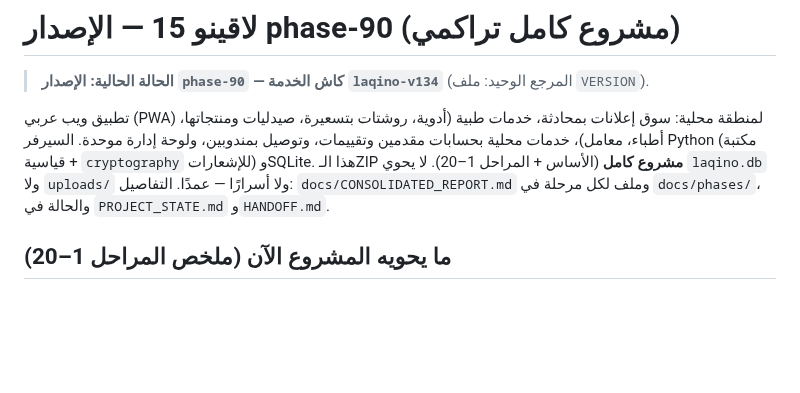
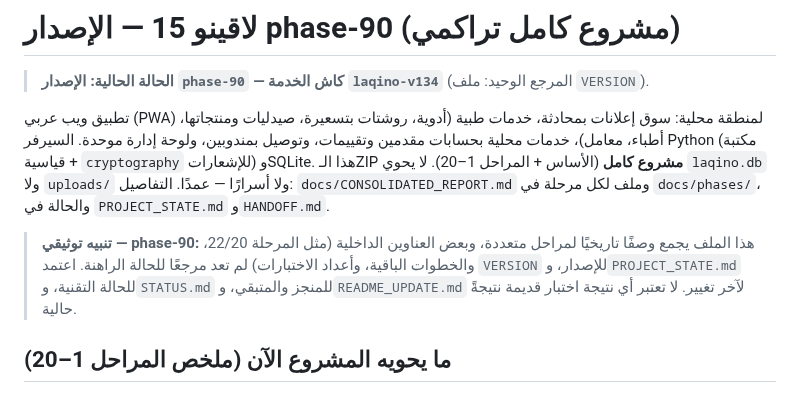
Before and after one commit to Tarek2024/Laqino, a Markdown page: README.md, the part around the change. GitHub-like rendering; blank space fills up the shorter version.

Commit message:
docs: clarify current phase-90 references and historical records

```diff
--- a/README.md
+++ b/README.md
@@ -5,6 +5,8 @@
 
 تطبيق ويب عربي (PWA) لمنطقة محلية: سوق إعلانات بمحادثة، خدمات طبية (أدوية، روشتات بتسعيرة، صيدليات ومنتجاتها، أطباء، معامل)، خدمات محلية بحسابات مقدمين وتقييمات، وتوصيل بمندوبين، ولوحة إدارة موحدة. السيرفر Python (مكتبة قياسية + `cryptography` للإشعارات) وSQLite.
 هذا الـZIP **مشروع كامل** (الأساس + المراحل 1–20). لا يحوي `laqino.db` ولا `uploads/` ولا أسرارًا — عمدًا. التفاصيل: `docs/CONSOLIDATED_REPORT.md` وملف لكل مرحلة في `docs/phases/`، والحالة في `PROJECT_STATE.md` و`HANDOFF.md`.
+
+> **تنبيه توثيقي — phase-90:** هذا الملف يجمع وصفًا تاريخيًا لمراحل متعددة، وبعض العناوين الداخلية (مثل المرحلة 22/20، والخطوات الباقية، وأعداد الاختبارات) لم تعد مرجعًا للحالة الراهنة. اعتمد `VERSION` للإصدار، و`PROJECT_STATE.md` للحالة التقنية، و`STATUS.md` للمنجز والمتبقي، و`README_UPDATE.md` لآخر تغيير. لا تعتبر أي نتيجة اختبار قديمة نتيجةً حالية.
 
 ## ما يحويه المشروع الآن (ملخص المراحل 1–20)
 - **الخطوات 1–5 و7** (`docs/steps/`): صور الشات وسجل اطلاع الإدارة • طلب الخدمة الموسّع (صور وعنوان وميزانية والحالات الـ11) • عروض أسعار الخدمات باعتماد الإدارة واختيار العميل وفتح النزاع وحسمه • الروشتات متعددة الصور مع اعتماد الإدارة لردود الصيدليات • تقييم الخدمات وبلاغات التقييم • إشعارات الإدارة والصيدليات.
```
